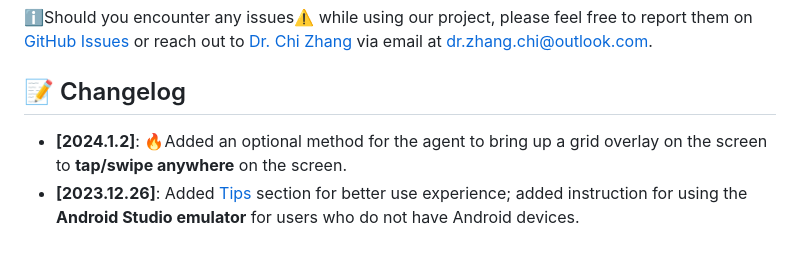
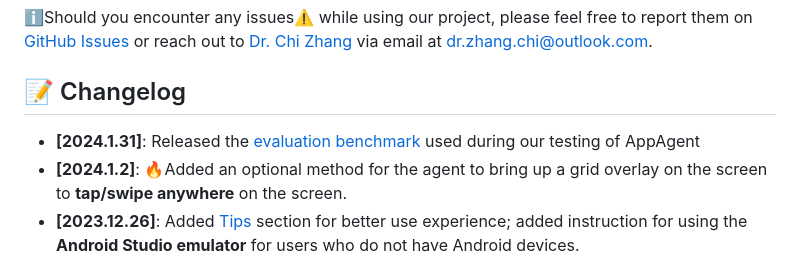
Before and after one commit to mnotgod96/AppAgent, a Markdown page: README.md, the part around the change. GitHub-like rendering.

```diff
--- a/README.md
+++ b/README.md
@@ -23,6 +23,7 @@
 ℹ️Should you encounter any issues⚠️ while using our project, please feel free to report them on [GitHub Issues](https://github.com/mnotgod96/AppAgent/issues) or reach out to [Dr. Chi Zhang](https://icoz69.github.io/) via email at dr.zhang.chi@outlook.com.
 
 ## 📝 Changelog
+- __[2024.1.31]__: Released the [evaluation benchmark](https://github.com/mnotgod96/AppAgent/blob/main/assets/testset.md) used during our testing of AppAgent
 - __[2024.1.2]__: 🔥Added an optional method for the agent to bring up a grid overlay on the screen to **tap/swipe anywhere** on the screen.
 - __[2023.12.26]__: Added [Tips](#tips) section for better use experience; added instruction for using the **Android Studio emulator** for
   users who do not have Android devices.
```
